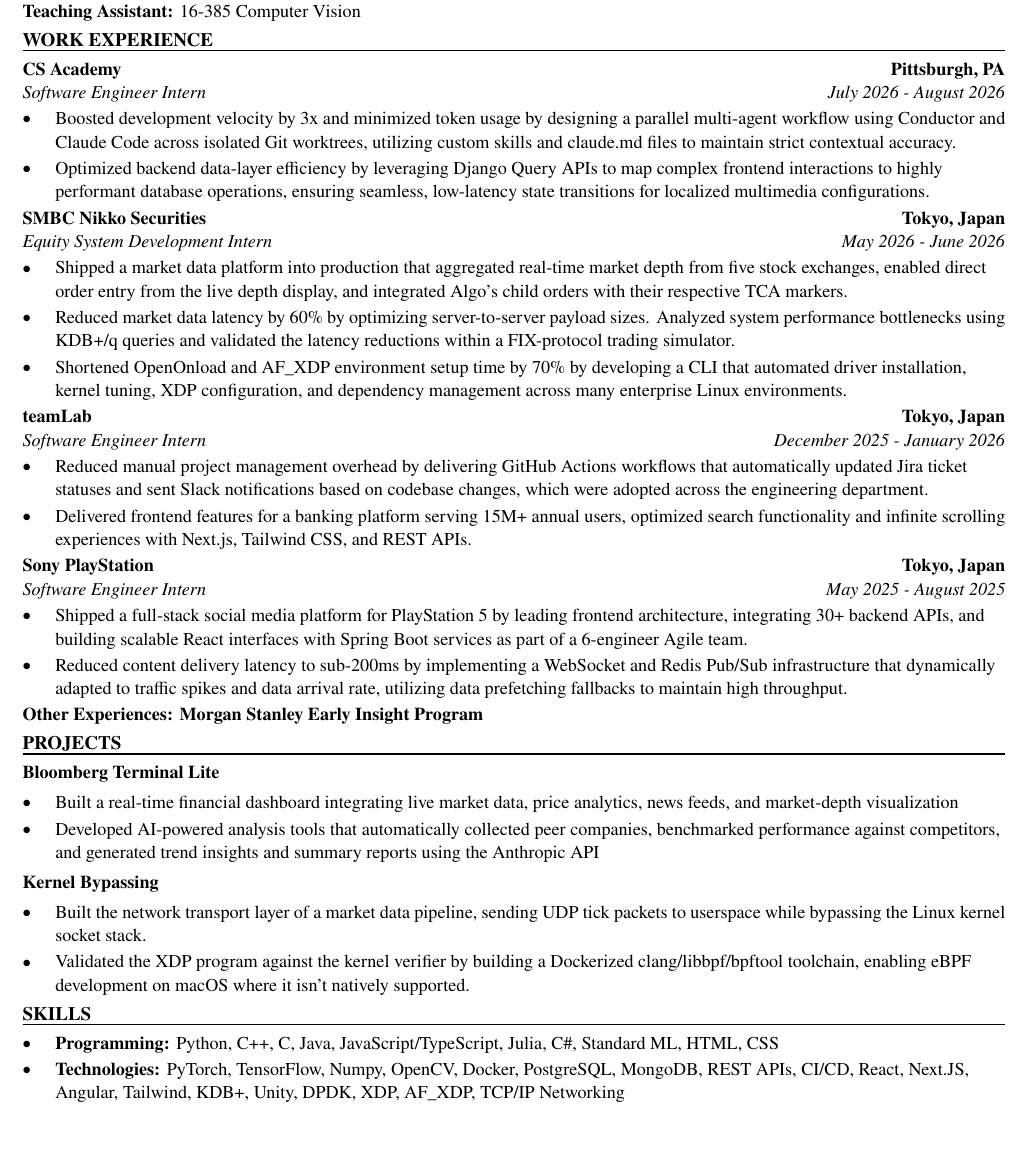
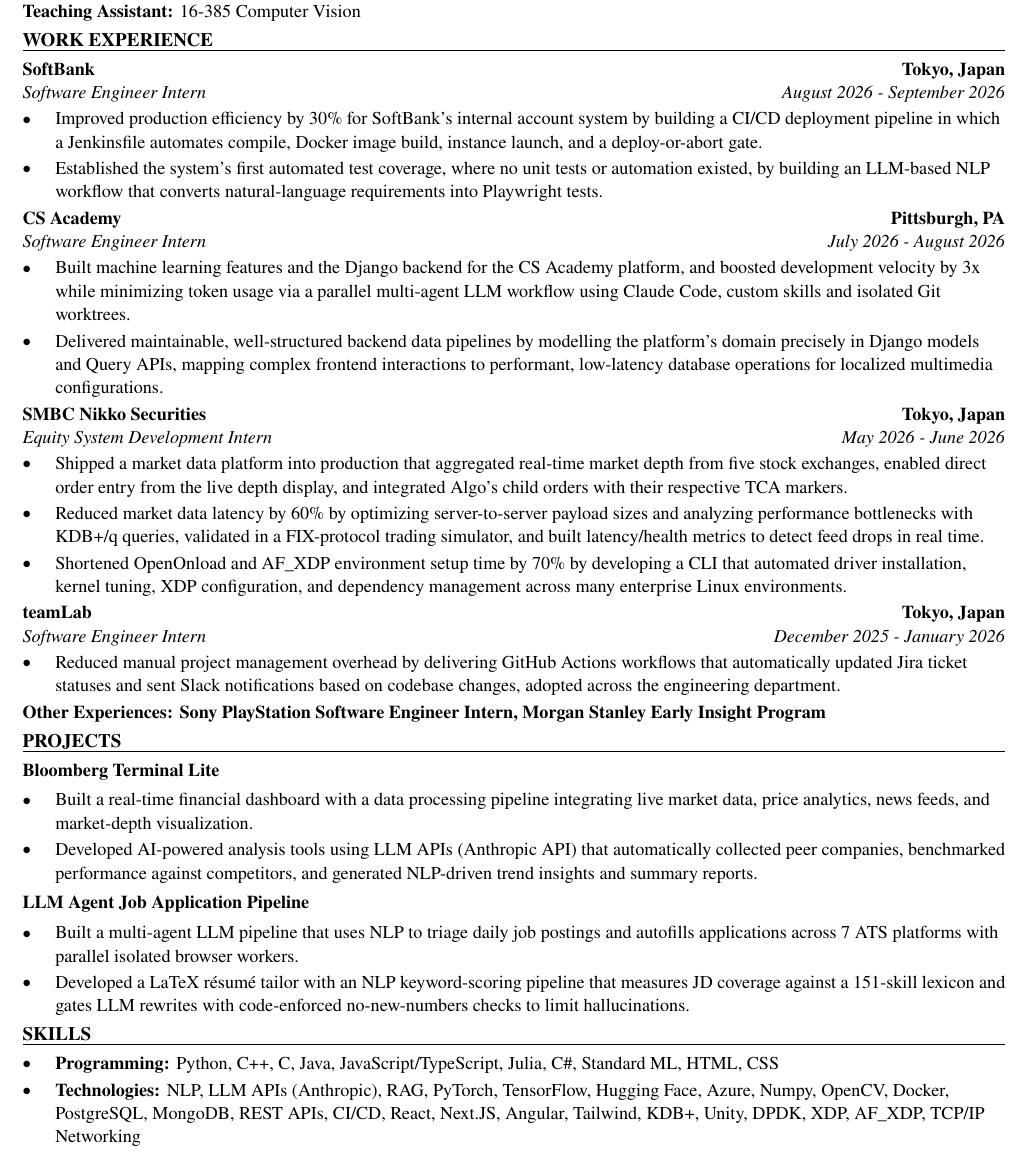
Before and after one commit to xinyichan04/resume, a LaTeX CV (resume.tex, which reads skills.tex): part of the page, cut so that both start at the same text, the shorter picture padded with empty space. Compiled offline with pdfLaTeX.

Commit message:
Tailor for Waterworth: Computer Science Co-op (ATS score 47.6 -> 100.0)

```diff
--- a/resume.tex
+++ b/resume.tex
@@ -50,43 +50,42 @@
 \textbf{Teaching Assistant:} 16-385 Computer Vision
 
 \section*{WORK EXPERIENCE}
+\entry{SoftBank}{Tokyo, Japan}{Software Engineer Intern}{August 2026 - September 2026}
+\begin{itemize}
+  \item Improved production efficiency by 30\% for SoftBank's internal account system by building a CI/CD deployment pipeline in which a Jenkinsfile automates compile, Docker image build, instance launch, and a deploy-or-abort gate.
+  \item Established the system's first automated test coverage, where no unit tests or automation existed, by building an LLM-based NLP workflow that converts natural-language requirements into Playwright tests.
+\end{itemize}
+
 \entry{CS Academy}{Pittsburgh, PA}{Software Engineer Intern}{July 2026 - August 2026}
 \begin{itemize}
-  \item Boosted development velocity by 3x and minimized token usage by designing a parallel multi-agent workflow using Conductor and Claude Code across isolated Git worktrees, utilizing custom skills and claude.md files to maintain strict contextual accuracy.
-  \item Optimized backend data-layer efficiency by leveraging Django Query APIs to map complex frontend interactions to highly performant database operations, ensuring seamless, low-latency state transitions for localized multimedia configurations.
+  \item Built machine learning features and the Django backend for the CS Academy platform, and boosted development velocity by 3x while minimizing token usage via a parallel multi-agent LLM workflow using Claude Code, custom skills and isolated Git worktrees.
+  \item Delivered maintainable, well-structured backend data pipelines by modelling the platform's domain precisely in Django models and Query APIs, mapping complex frontend interactions to performant, low-latency database operations for localized multimedia configurations.
 \end{itemize}
 
 \entry{SMBC Nikko Securities}{Tokyo, Japan}{Equity System Development Intern}{May 2026 - June 2026}
 \begin{itemize}
   \item Shipped a market data platform into production that aggregated real-time market depth from five stock exchanges, enabled direct order entry from the live depth display, and integrated Algo's child orders with their respective TCA markers.
-  \item Reduced market data latency by 60\% by optimizing server-to-server payload sizes. Analyzed system performance bottlenecks using KDB+/q queries and validated the latency reductions within a FIX-protocol trading simulator.
+  \item Reduced market data latency by 60\% by optimizing server-to-server payload sizes and analyzing performance bottlenecks with KDB+/q queries, validated in a FIX-protocol trading simulator, and built latency/health metrics to detect feed drops in real time.
   \item Shortened OpenOnload and AF\_XDP environment setup time by 70\% by developing a CLI that automated driver installation, kernel tuning, XDP configuration, and dependency management across many enterprise Linux environments.
 \end{itemize}
 
 \entry{teamLab}{Tokyo, Japan}{Software Engineer Intern}{December 2025 - January 2026}
 \begin{itemize}
-  \item Reduced manual project management overhead by delivering GitHub Actions workflows that automatically updated Jira ticket statuses and sent Slack notifications based on codebase changes, which were adopted across the engineering department.
-  \item Delivered frontend features for a banking platform serving 15M+ annual users, optimized search functionality and infinite scrolling experiences with Next.js, Tailwind CSS, and REST APIs.
+  \item Reduced manual project management overhead by delivering GitHub Actions workflows that automatically updated Jira ticket statuses and sent Slack notifications based on codebase changes, adopted across the engineering department.
 \end{itemize}
-
-\entry{Sony PlayStation}{Tokyo, Japan}{Software Engineer Intern}{May 2025 - August 2025}
-\begin{itemize}
-  \item Shipped a full-stack social media platform for PlayStation 5 by leading frontend architecture, integrating 30+ backend APIs, and building scalable React interfaces with Spring Boot services as part of a 6-engineer Agile team.
-  \item Reduced content delivery latency to sub-200ms by implementing a WebSocket and Redis Pub/Sub infrastructure that dynamically adapted to traffic spikes and data arrival rate, utilizing data prefetching fallbacks to maintain high throughput.
-\end{itemize}
-\textbf{Other Experiences: Morgan Stanley Early Insight Program}
+\textbf{Other Experiences: Sony PlayStation Software Engineer Intern, Morgan Stanley Early Insight Program}
 
 \section*{PROJECTS}
 \textbf{Bloomberg Terminal Lite}\par\vspace{2pt}
 \begin{itemize}
-  \item Built a real-time financial dashboard integrating live market data, price analytics, news feeds, and market-depth visualization
-  \item Developed AI-powered analysis tools that automatically collected peer companies, benchmarked performance against competitors, and generated trend insights and summary reports using the Anthropic API
+  \item Built a real-time financial dashboard with a data processing pipeline integrating live market data, price analytics, news feeds, and market-depth visualization.
+  \item Developed AI-powered analysis tools using LLM APIs (Anthropic API) that automatically collected peer companies, benchmarked performance against competitors, and generated NLP-driven trend insights and summary reports.
 \end{itemize}
 \vspace{2pt}
-\textbf{Kernel Bypassing}\par\vspace{2pt}
+\textbf{LLM Agent Job Application Pipeline}\par\vspace{2pt}
 \begin{itemize}
-  \item Built the network transport layer of a market data pipeline, sending UDP tick packets to userspace while bypassing the Linux kernel socket stack.
-  \item Validated the XDP program against the kernel verifier by building a Dockerized clang/libbpf/bpftool toolchain, enabling eBPF development on macOS where it isn't natively supported.
+  \item Built a multi-agent LLM pipeline that uses NLP to triage daily job postings and autofills applications across 7 ATS platforms with parallel isolated browser workers.
+  \item Developed a LaTeX résumé tailor with an NLP keyword-scoring pipeline that measures JD coverage against a 151-skill lexicon and gates LLM rewrites with code-enforced no-new-numbers checks to limit hallucinations.
 \end{itemize}
 
 \input{skills.tex}
--- a/skills.tex
+++ b/skills.tex
@@ -2,6 +2,6 @@
 \section*{SKILLS}
 \begin{itemize}
   \item \textbf{Programming:} Python, C++, C, Java, JavaScript/TypeScript, Julia, C\#, Standard ML, HTML, CSS
-  \item \textbf{Technologies:} PyTorch, TensorFlow, Numpy, OpenCV, Docker, PostgreSQL, MongoDB, REST APIs, CI/CD, React, Next.JS, Angular, Tailwind, KDB+, Unity, DPDK, XDP, AF\_XDP, TCP/IP Networking
+  \item \textbf{Technologies:} NLP, LLM APIs (Anthropic), RAG, PyTorch, TensorFlow, Hugging Face, Azure, Numpy, OpenCV, Docker, PostgreSQL, MongoDB, REST APIs, CI/CD, React, Next.JS, Angular, Tailwind, KDB+, Unity, DPDK, XDP, AF\_XDP, TCP/IP Networking
   \item \textbf{Language:} English (fluent), Japanese (fluent), Chinese (native)
 \end{itemize}
```
